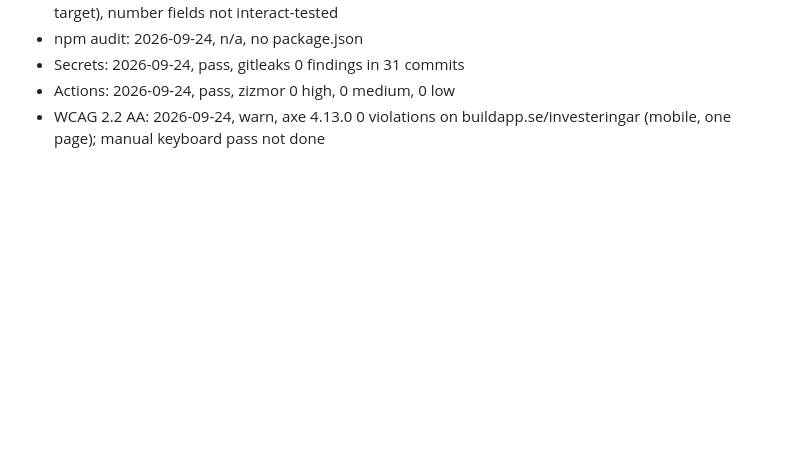
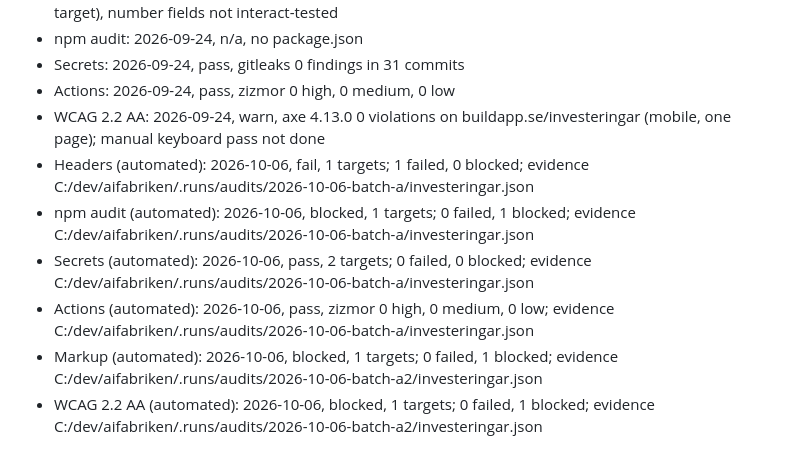
Before and after one commit to buildapp-se/investeringar, a Markdown page: CONTEXT.md, the part around the change. Rendered like a GitHub page; blank space fills up the shorter version.

Commit message:
docs: automatisk auditbatch 2026-10-06
Co-Authored-By: Claude Opus 5.5 (1M context) <noreply@anthropic.com>

```diff
--- a/CONTEXT.md
+++ b/CONTEXT.md
@@ -60,3 +60,9 @@ Read by the cockpit Audits tab. One `- Label: YYYY-MM-DD, result` per check; con
 - Secrets: 2026-09-24, pass, gitleaks 0 findings in 31 commits
 - Actions: 2026-09-24, pass, zizmor 0 high, 0 medium, 0 low
 - WCAG 2.2 AA: 2026-09-24, warn, axe 4.13.0 0 violations on buildapp.se/investeringar (mobile, one page); manual keyboard pass not done
+- Headers (automated): 2026-10-06, fail, 1 targets; 1 failed, 0 blocked; evidence C:/dev/aifabriken/.runs/audits/2026-10-06-batch-a/investeringar.json
+- npm audit (automated): 2026-10-06, blocked, 1 targets; 0 failed, 1 blocked; evidence C:/dev/aifabriken/.runs/audits/2026-10-06-batch-a/investeringar.json
+- Secrets (automated): 2026-10-06, pass, 2 targets; 0 failed, 0 blocked; evidence C:/dev/aifabriken/.runs/audits/2026-10-06-batch-a/investeringar.json
+- Actions (automated): 2026-10-06, pass, zizmor 0 high, 0 medium, 0 low; evidence C:/dev/aifabriken/.runs/audits/2026-10-06-batch-a/investeringar.json
+- Markup (automated): 2026-10-06, blocked, 1 targets; 0 failed, 1 blocked; evidence C:/dev/aifabriken/.runs/audits/2026-10-06-batch-a2/investeringar.json
+- WCAG 2.2 AA (automated): 2026-10-06, blocked, 1 targets; 0 failed, 1 blocked; evidence C:/dev/aifabriken/.runs/audits/2026-10-06-batch-a2/investeringar.json
```
Also changed, not shown: BACKLOG.md (+7 -0 lines), HANDOFF.md (+4 -0 lines).
